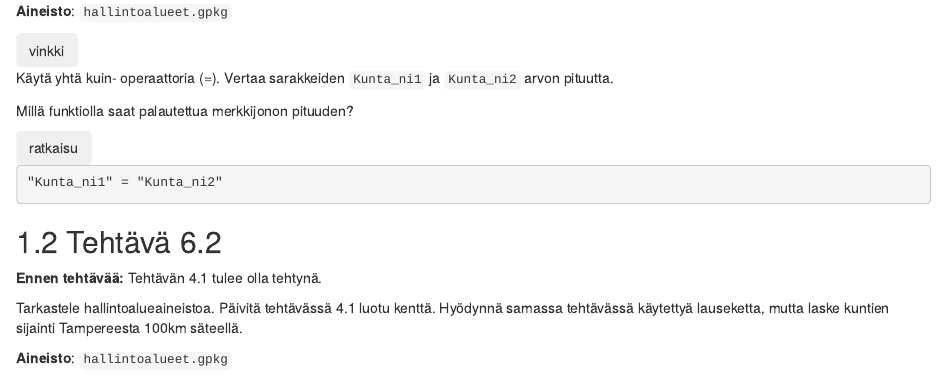
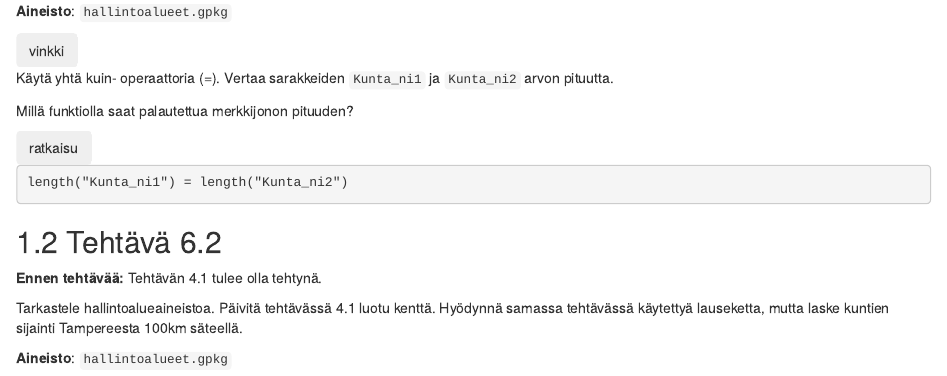
Before and after one commit to GispoCoding/GS014_Lausekkeet_QGISissa, an R Markdown document (src/06_kappale_6.Rmd): the page in a window 1100 px wide, from 210 px down. Rendered offline with R 4.5, knitr and Pandoc, with nearby package versions; drawn as R Markdown's standard HTML page in place of the format the file asks for.

Commit message:
Fix 6.1 answer

````diff
--- a/src/06_kappale_6.Rmd
+++ b/src/06_kappale_6.Rmd
@@ -19,7 +19,7 @@ Millä funktiolla saat palautettua merkkijonon pituuden?
 ::: hidden-box
 ::: code-box
 ``` sql
-"Kunta_ni1" = "Kunta_ni2"
+length("Kunta_ni1") = length("Kunta_ni2")
 ```
 :::
 :::
````
